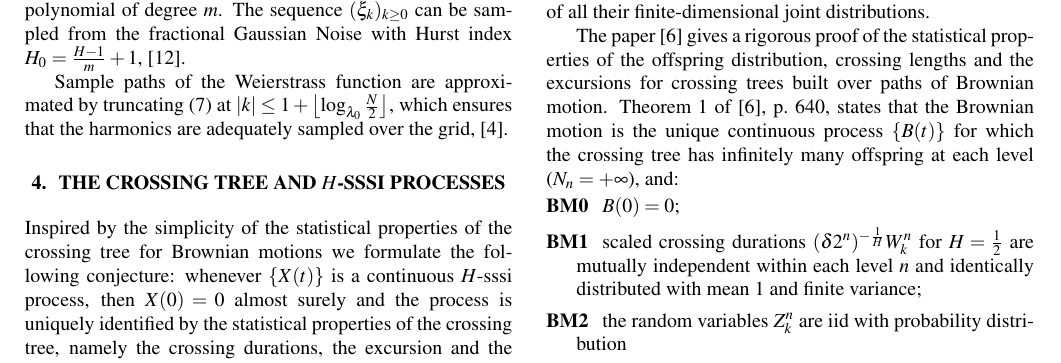
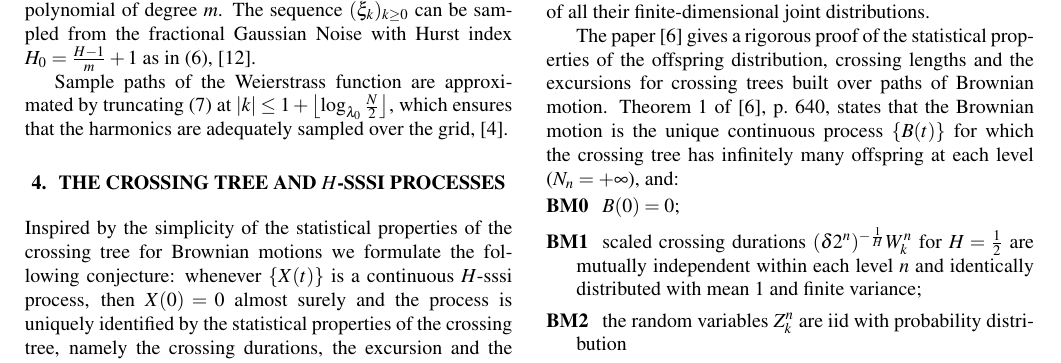
Before and after one commit to ivannz/crossing_paper2017, a LaTeX paper (paper/crossing_paper.tex): part of page 4 of 12, cut so that both start at the same text. Compiled offline with pdfLaTeX.

Commit message:
Minor edits

```diff
--- a/paper/crossing_paper.tex
+++ b/paper/crossing_paper.tex
@@ -487,8 +487,8 @@ then
 \end{equation*}
 as $n\to\infty$, where $H_m(x) = (-1)^m e^\frac{x^2}{2}\frac{d^m}{dx^m}e^{-\frac{x^2}{2}}$
 is the Hermite polynomial of degree $m$. The sequence $(\xi_k)_{k\geq0}$ can be sampled
-from the fractional Gaussian Noise with Hurst index $H_0 = \frac{H-1}{m}+1$,
-\cite{embrechts2000introduction}.
+from the fractional Gaussian Noise with Hurst index $H_0 = \frac{H-1}{m}+1$ as in
+(\ref{eq:def_hermite}), \cite{embrechts2000introduction}.
 
 Sample paths of the Weierstrass function are approximated by truncating (\ref{eq:def_weir})
 at $|k| \leq 1+\bigl\lfloor \log_{\lambda_0} \frac{N}{2} \bigr\rfloor$, which ensures
```
Also changed, not shown: paper/crossing_paper.tex (4 more changed lines).
